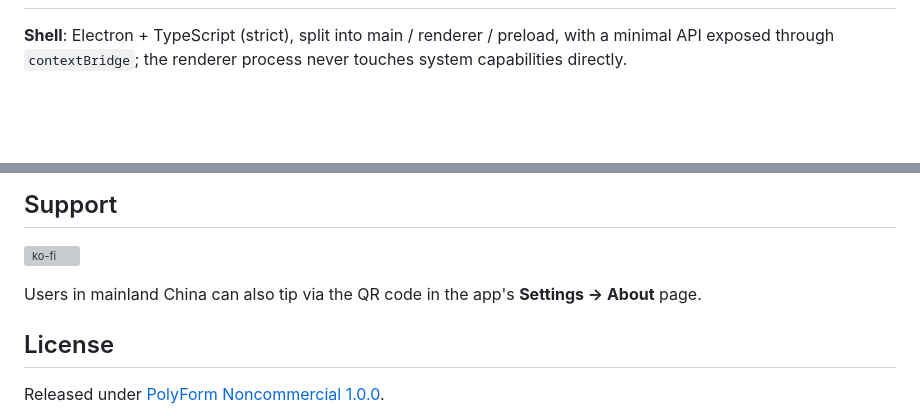
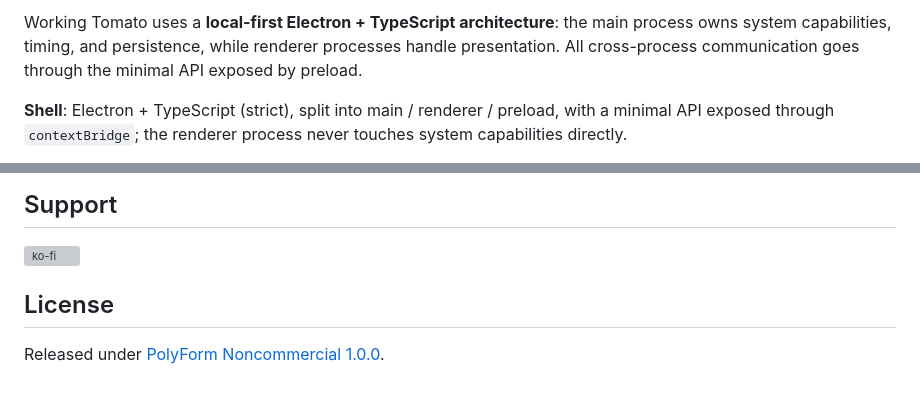
Before and after one commit to nychin/workmato, a Markdown page: README.md, 2 parts joined by grey strips. Drawn GitHub-style; blank space fills up the shorter version; grey boxes are pictures that could not be loaded.

```diff
--- a/README.md
+++ b/README.md
@@ -98,3 +119,5 @@ Dev mode uses a separate data directory (`%TEMP%\tomato-clock-dev`), isolated fr
+Working Tomato uses a **local-first Electron + TypeScript architecture**: the main process owns system capabilities, timing, and persistence, while renderer processes handle presentation. All cross-process communication goes through the minimal API exposed by preload.
+
 **Shell**: Electron + TypeScript (strict), split into main / renderer / preload, with a minimal API exposed through `contextBridge`; the renderer process never touches system capabilities directly.
 
 **Tomato window**: PixiJS 6 (WebGL) renders the 491×407 pixel canvas from bitmap assets. The window is frameless and transparent, and click-through is driven by a static hitmap — only the button regions accept clicks, everything else is for dragging the window.
@@ -115,7 +138,6 @@ Dev mode uses a separate data directory (`%TEMP%\tomato-clock-dev`), isolated fr
 
 [![ko-fi](https://ko-fi.com/img/githubbutton_sm.svg)](https://ko-fi.com/nychin260828)
 
-Users in mainland China can also tip via the QR code in the app's **Settings → About** page.
 
 ## License
 
```
Also changed, not shown: other parts of README.md (+21 -0 lines).
